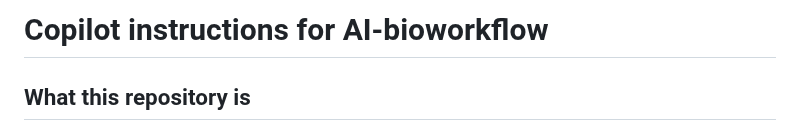
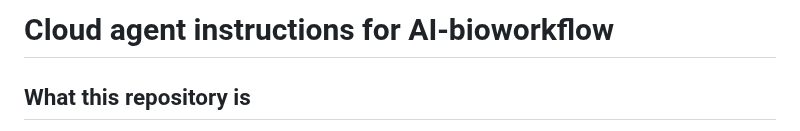
Before and after one commit to yuanzhw/AI-bioworkflow, a Markdown page: .github/copilot-instructions.md, the part around the change. GitHub-like rendering.

Commit message:
Tighten onboarding document title

```diff
--- a/.github/copilot-instructions.md
+++ b/.github/copilot-instructions.md
@@ -1,4 +1,4 @@
-# Copilot instructions for AI-bioworkflow
+# Cloud agent instructions for AI-bioworkflow
 
 ## What this repository is
 
```
